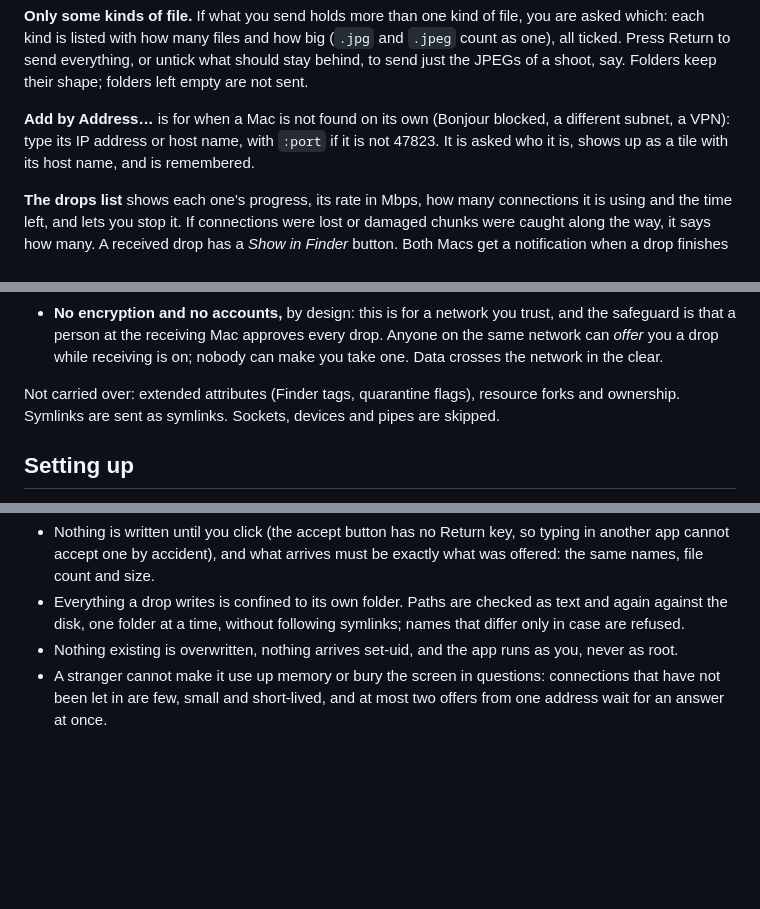
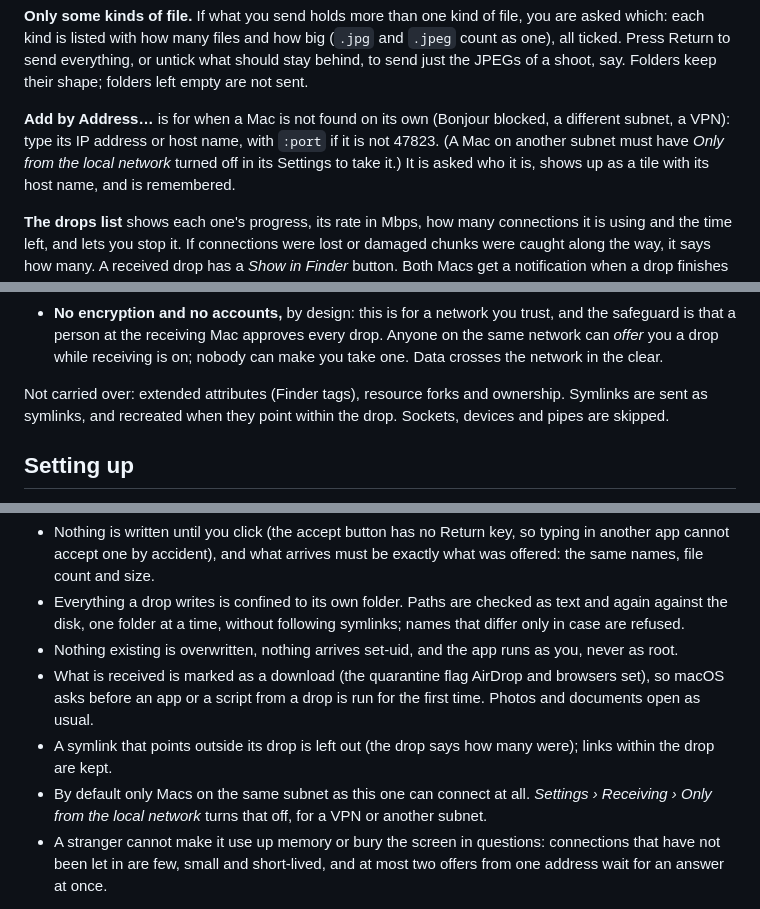
Before and after one commit to njoubert/nimbus-drop, a Markdown page: README.md, 3 parts joined by grey strips. Drawn GitHub-style; blank space fills up the shorter version.

```diff
--- a/README.md
+++ b/README.md
@@ -60,7 +60,8 @@ all ticked. Press Return to send everything, or untick what should stay behind,
 the JPEGs of a shoot, say. Folders keep their shape; folders left empty are not sent.
 
 **Add by Address…** is for when a Mac is not found on its own (Bonjour blocked, a different
-subnet, a VPN): type its IP address or host name, with `:port` if it is not 47823. It is asked
+subnet, a VPN): type its IP address or host name, with `:port` if it is not 47823. (A Mac on
+another subnet must have *Only from the local network* turned off in its Settings to take it.) It is asked
 who it is, shows up as a tile with its host name, and is remembered.
 
 **The drops list** shows each one's progress, its rate in Mbps, how many connections it is
@@ -162,8 +163,9 @@ to about 3 GB/s before the Macs themselves are the limit.
   network can *offer* you a drop while receiving is on; nobody can make you take one. Data
   crosses the network in the clear.
 
-Not carried over: extended attributes (Finder tags, quarantine flags), resource forks and
-ownership. Symlinks are sent as symlinks. Sockets, devices and pipes are skipped.
+Not carried over: extended attributes (Finder tags), resource forks and ownership. Symlinks are
+sent as symlinks, and recreated when they point within the drop. Sockets, devices and pipes are
+skipped.
 
 ## Setting up
 
@@ -209,6 +211,13 @@ the folder you chose, and nothing else:
   case are refused.
 - Nothing existing is overwritten, nothing arrives set-uid, and the app runs as you, never as
   root.
+- What is received is marked as a download (the quarantine flag AirDrop and browsers set), so
+  macOS asks before an app or a script from a drop is run for the first time. Photos and
+  documents open as usual.
+- A symlink that points outside its drop is left out (the drop says how many were); links
+  within the drop are kept.
+- By default only Macs on the same subnet as this one can connect at all. *Settings › Receiving
+  › Only from the local network* turns that off, for a VPN or another subnet.
 - A stranger cannot make it use up memory or bury the screen in questions: connections that
   have not been let in are few, small and short-lived, and at most two offers from one address
   wait for an answer at once.
```
Also changed, not shown: CLAUDE.md (+16 -6 lines), docs/settings.png, 14 other files.
